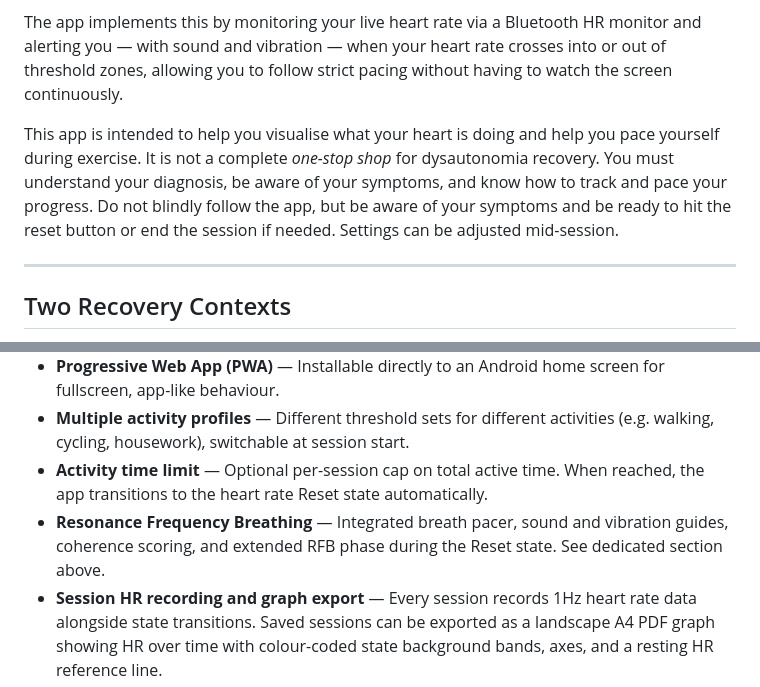
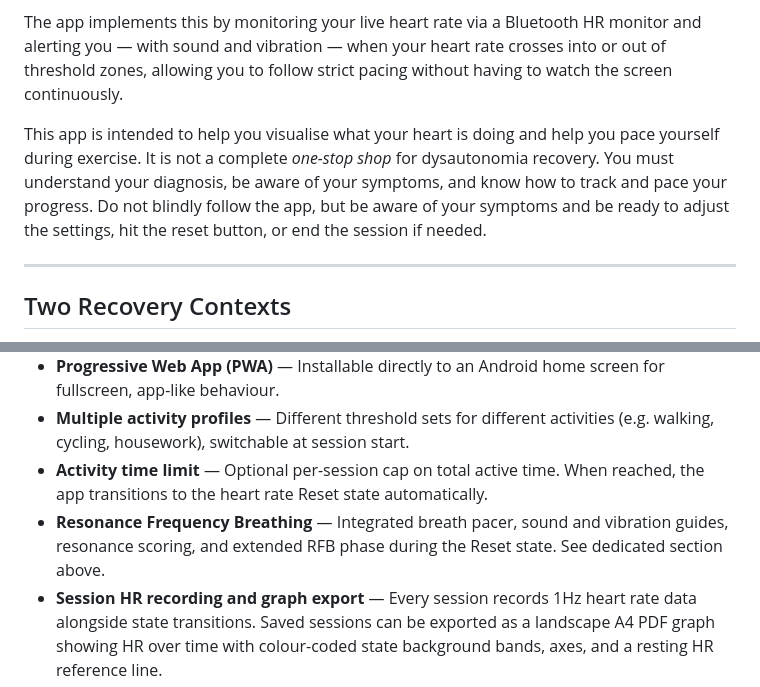
Before and after one commit to cj-hilder/ble-hr-tool, a Markdown page: README.md, 2 parts joined by grey strips. Rendered like a GitHub page.

```diff
--- a/README.md
+++ b/README.md
@@ -34,7 +34,7 @@ The app is based on three principles:
 
 The app implements this by monitoring your live heart rate via a Bluetooth HR monitor and alerting you — with sound and vibration — when your heart rate crosses into or out of threshold zones, allowing you to follow strict pacing without having to watch the screen continuously.
 
-This app is intended to help you visualise what your heart is doing and help you pace yourself during exercise. It is not a complete *one-stop shop* for dysautonomia recovery. You must understand your diagnosis, be aware of your symptoms, and know how to track and pace your progress. Do not blindly follow the app, but be aware of your symptoms and be ready to hit the reset button or end the session if needed. Settings can be adjusted mid-session.
+This app is intended to help you visualise what your heart is doing and help you pace yourself during exercise. It is not a complete *one-stop shop* for dysautonomia recovery. You must understand your diagnosis, be aware of your symptoms, and know how to track and pace your progress. Do not blindly follow the app, but be aware of your symptoms and be ready to adjust the settings, hit the reset button, or end the session if needed.
 
 ---
 
@@ -243,7 +245,7 @@ The key parameters and their purpose:
 - **Progressive Web App (PWA)** — Installable directly to an Android home screen for fullscreen, app-like behaviour.
 - **Multiple activity profiles** — Different threshold sets for different activities (e.g. walking, cycling, housework), switchable at session start.
 - **Activity time limit** — Optional per-session cap on total active time. When reached, the app transitions to the heart rate Reset state automatically.
-- **Resonance Frequency Breathing** — Integrated breath pacer, sound and vibration guides, coherence scoring, and extended RFB phase during the Reset state. See dedicated section above.
+- **Resonance Frequency Breathing** — Integrated breath pacer, sound and vibration guides, resonance scoring, and extended RFB phase during the Reset state. See dedicated section above.
 - **Session HR recording and graph export** — Every session records 1Hz heart rate data alongside state transitions. Saved sessions can be exported as a landscape A4 PDF graph showing HR over time with colour-coded state background bands, axes, and a resting HR reference line.
 - **Session history and trend graphs** — Each session can be saved with notes. History graphs allow you to track recovery metrics over time.
 - **Response lag and HR overshoot tracking** — Per-session statistics on recovery lag, HR peak during rest, and active/recovery time ratios.
```
Also changed, not shown: other parts of README.md (+19 -17 lines).
